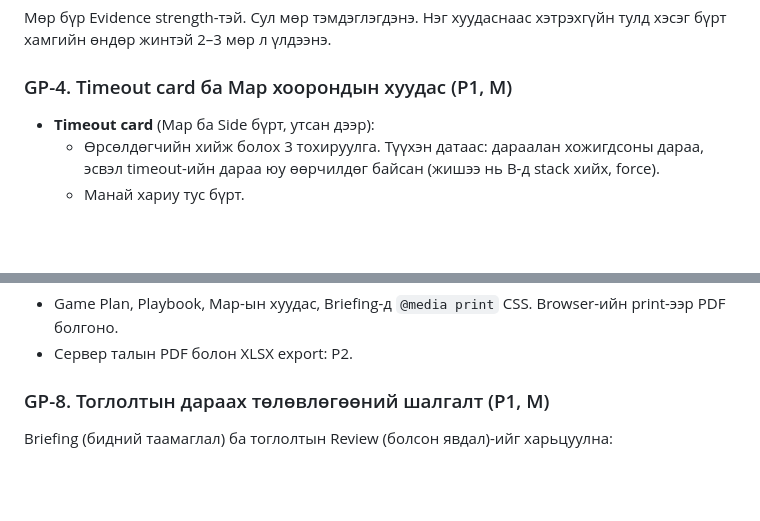
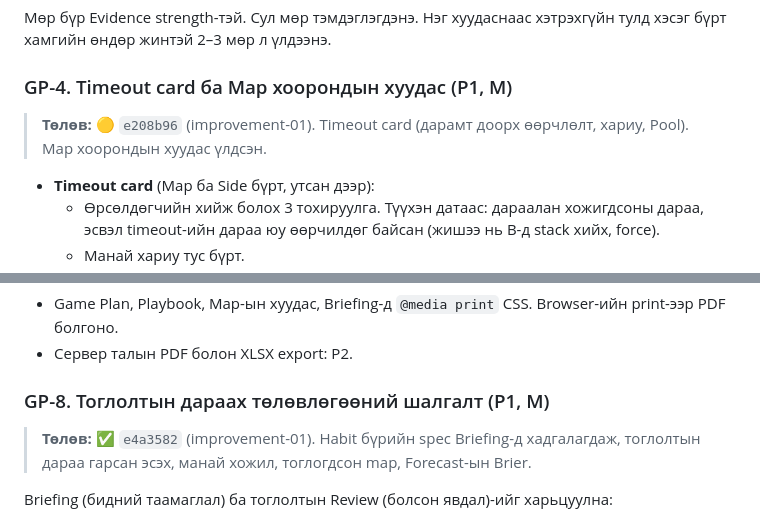
Before and after one commit to GansukhB/cs-analyze, a Markdown page: docs/plans/06-game-plan.md, 2 parts joined by grey strips. Drawn GitHub-style; blank space fills up the shorter version.

Commit message:
Plans: GP-4, GP-8, PL-5, TM-5 and TM-6 status
Co-Authored-By: Claude Opus 5.5 <noreply@anthropic.com>

```diff
--- a/docs/plans/06-game-plan.md
+++ b/docs/plans/06-game-plan.md
@@ -100,6 +100,8 @@ Briefing-ийн Map бүрийн нэгж. Хэвлэхэд тохиромжто
 
 ### GP-4. Timeout card ба Map хоорондын хуудас (P1, M)
 
+> **Төлөв:** 🟡 `e208b96` (improvement-01). Timeout card (дарамт доорх өөрчлөлт, хариу, Pool). Map хоорондын хуудас үлдсэн.
+
 - **Timeout card** (Map ба Side бүрт, утсан дээр):
   - Өрсөлдөгчийн хийж болох 3 тохируулга. Түүхэн датаас: дараалан хожигдсоны дараа, эсвэл timeout-ийн дараа юу өөрчилдөг байсан (жишээ нь B-д stack хийх, force).
   - Манай хариу тус бүрт.
@@ -137,6 +139,8 @@ Briefing-ийн Map бүрийн нэгж. Хэвлэхэд тохиромжто
 - Сервер талын PDF болон XLSX export: P2.
 
 ### GP-8. Тоглолтын дараах төлөвлөгөөний шалгалт (P1, M)
+
+> **Төлөв:** ✅ `e4a3582` (improvement-01). Habit бүрийн spec Briefing-д хадгалагдаж, тоглолтын дараа гарсан эсэх, манай хожил, тоглогдсон map, Forecast-ын Brier.
 
 Briefing (бидний таамаглал) ба тоглолтын Review (болсон явдал)-ийг харьцуулна:
 
```
Also changed, not shown: docs/plans/04-player-analytics.md (+2 -0 lines), docs/plans/05-team-analytics.md (+4 -0 lines).
